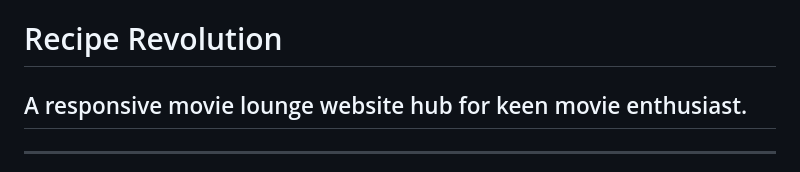
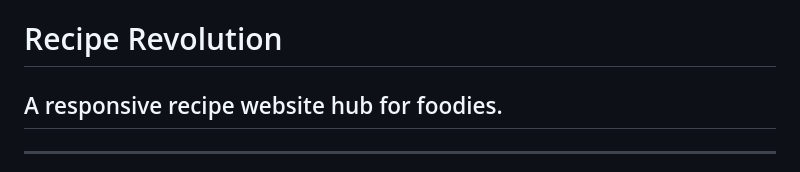
Before and after one commit to CassJBeckford/RecipeRevolution-mp3, a Markdown page: README.md, the part around the change. Drawn GitHub-style.

Commit message:
add quick description

```diff
--- a/README.md
+++ b/README.md
@@ -1,6 +1,6 @@
 # Recipe Revolution
 
-## A responsive movie lounge website hub for keen movie enthusiast.
+## A responsive recipe website hub for foodies.
 ***
 ## Code Institute – HTML, CSS, JavaScript, python+Flask and PostgreSQL -  Milestone Project 3.
 ***
```
